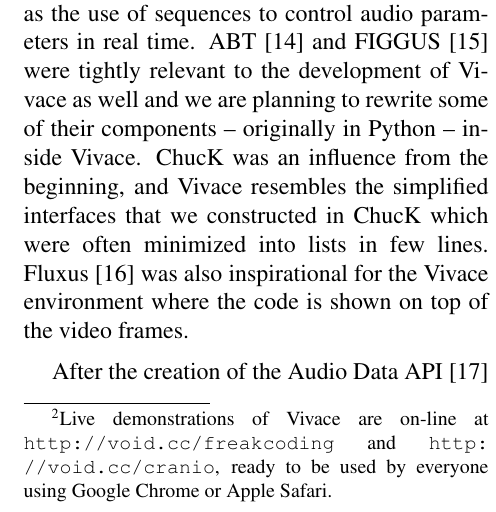
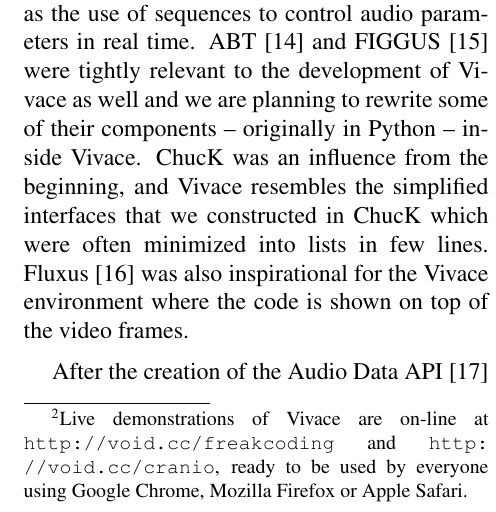
Before and after one commit to automata/cmj-vivace, a LaTeX paper (sbcm/sbcm2017-template.tex): part of one column of page 2 of 9, cut so that both start at the same text. Compiled offline with pdfLaTeX.

Commit message:
Add Firefox one more time

```diff
--- a/sbcm/sbcm2017-template.tex
+++ b/sbcm/sbcm2017-template.tex
@@ -152,7 +152,7 @@ and interactivity with the public, the Vivace was designed as a new live coding
 ~\footnote{Live demonstrations of Vivace are on-line at
     \url{http://void.cc/freakcoding} and~\url{http://void.cc/cranio},
     ready to be used by everyone using
-  Google Chrome or Apple Safari.}~\cite{Vivace}. To avoid software
+  Google Chrome, Mozilla Firefox or Apple Safari.}~\cite{Vivace}. To avoid software
 configuration, and to make it easy to share the session and the
 system, the Web was chosen as the running
 environment for Vivace. On every new session performed using Vivace,
```
